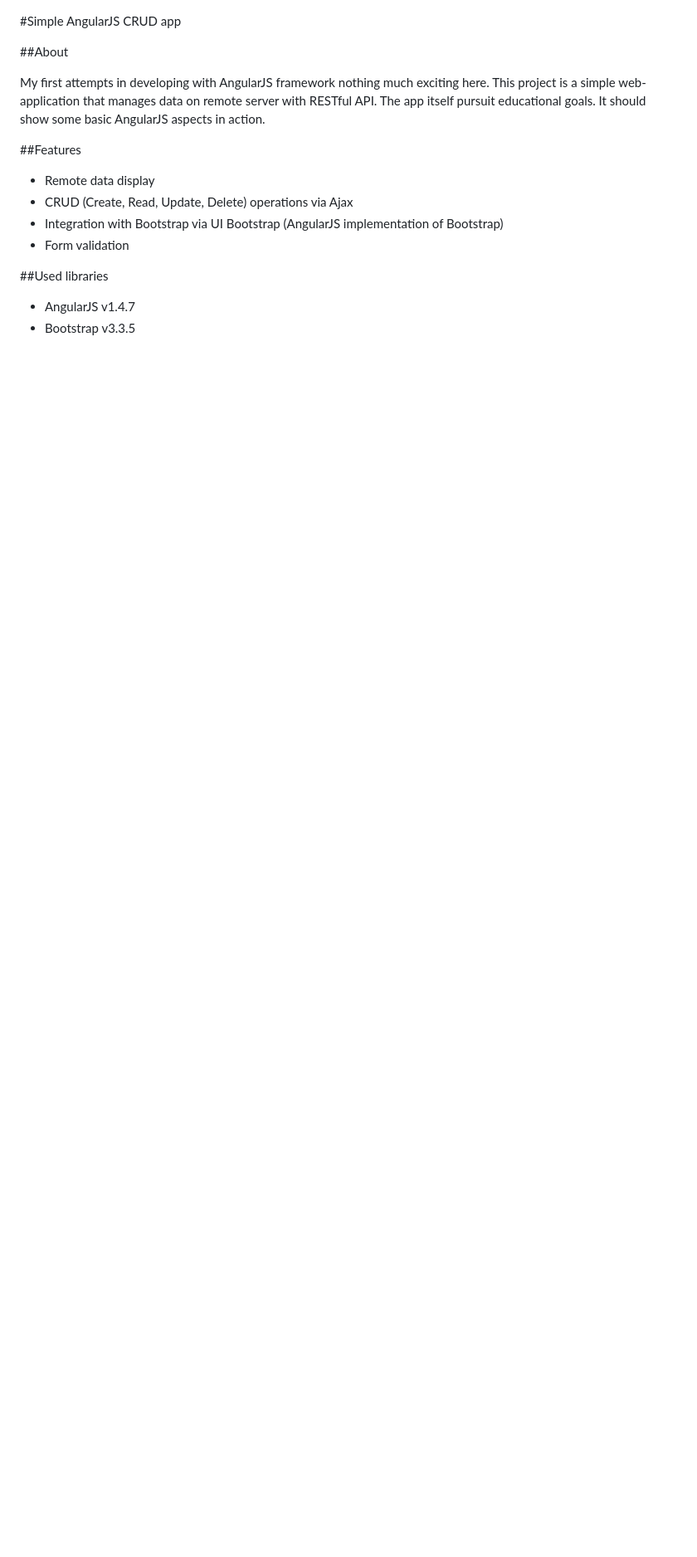
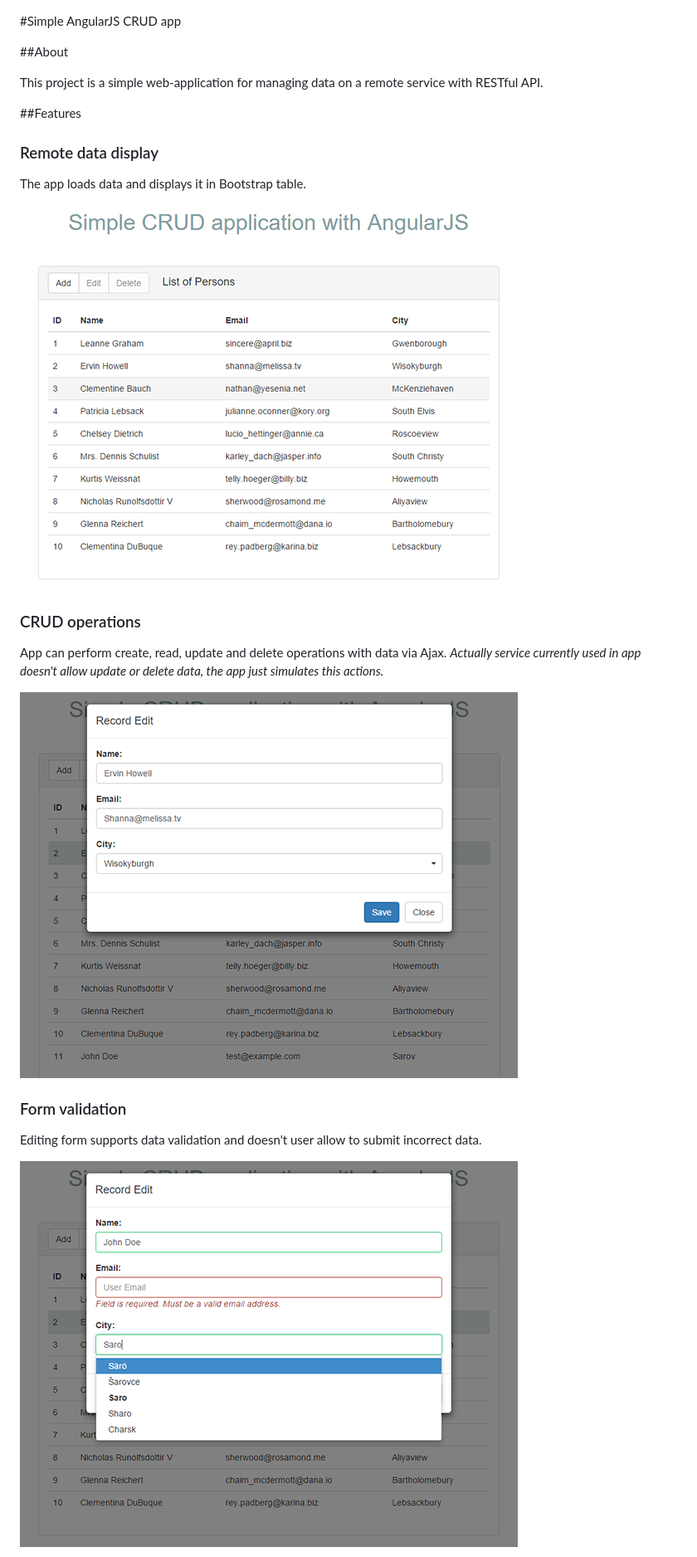
Before and after one commit to AlexEmashev/angular-crud, a Markdown page: Readme.md, the part around the change printed below. Shown: that part at 83% size. Rendered like a GitHub page; pictures changed too: docs/images/edit.png (added), docs/images/list.png (added), docs/images/validation.png (added); blank space fills up the shorter version.

Commit message:
Improve Readme.md

```diff
--- a/Readme.md
+++ b/Readme.md
@@ -2,18 +2,25 @@
 
 ##About
 
-My first attempts in developing with AngularJS framework nothing much exciting here.
-This project is a simple web-application that manages data on remote server with RESTful API.
-The app itself pursuit educational goals. It should show some basic AngularJS aspects in action.
+This project is a simple web-application for managing data on a remote service with RESTful API.
 
 ##Features
 
-- Remote data display
-- CRUD (Create, Read, Update, Delete) operations via Ajax
-- Integration with Bootstrap via UI Bootstrap (AngularJS implementation of Bootstrap)
-- Form validation
+### Remote data display
 
-##Used libraries
+The app loads data and displays it in Bootstrap table.
 
-- AngularJS v1.4.7
-- Bootstrap v3.3.5
+![application look](docs/images/list.png)
+
+### CRUD operations
+
+App can perform create, read, update and delete operations with data via Ajax. *Actually service currently used in app doesn't allow update or delete data, the app just simulates this actions.*
+
+![edit record](docs/images/edit.png)
+
+### Form validation
+
+Editing form supports data validation and doesn't user allow to submit incorrect data.
+
+![form validation](docs/images/validation.png)
+
```
Also changed, not shown: other parts of Readme.md (+12 -6 lines).
